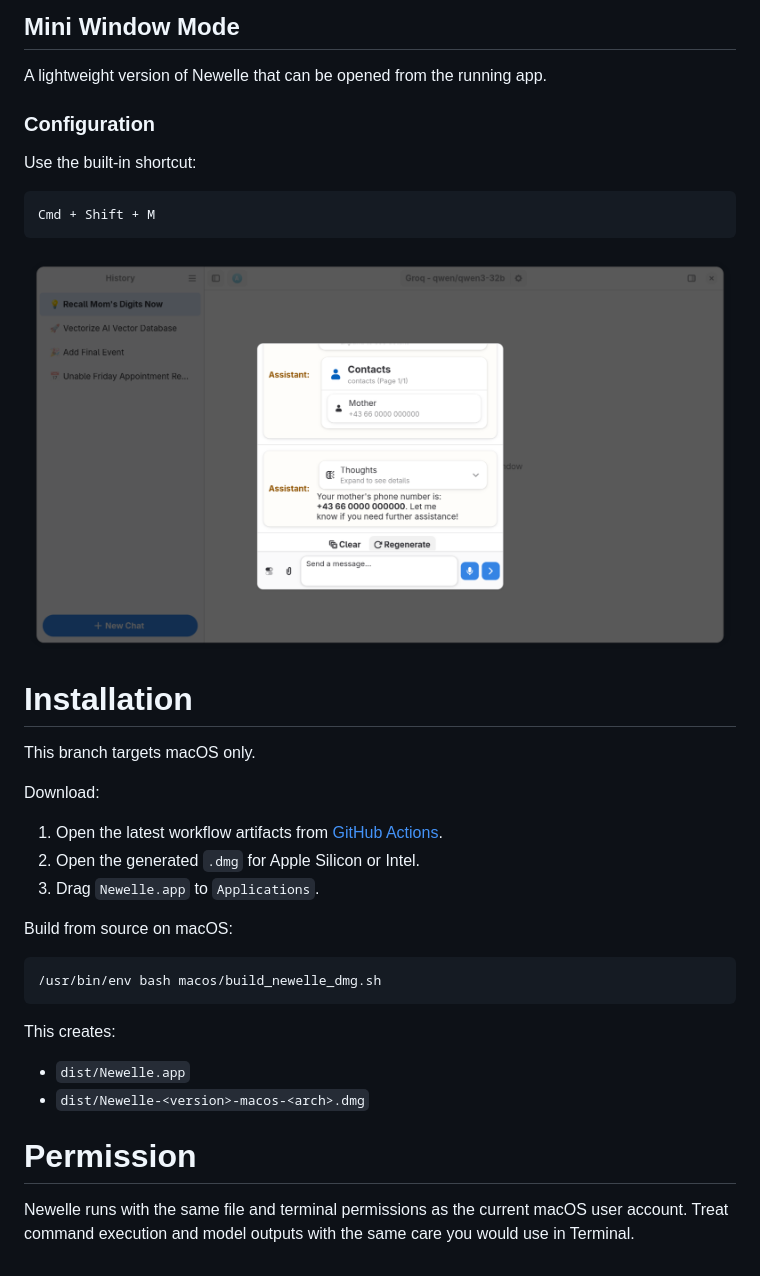
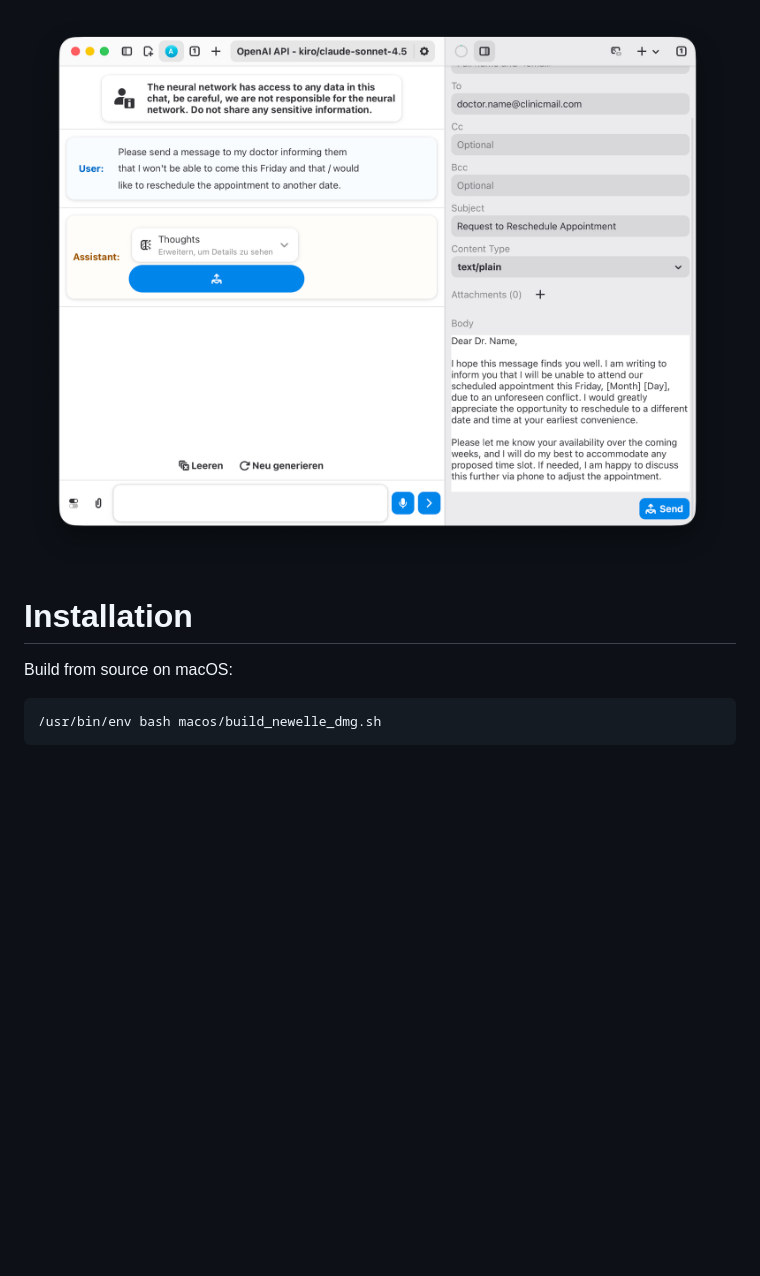
Before and after one commit to qwersyk/Newelle, a Markdown page: README.md, the part around one of its changes. Rendered like a GitHub page; pictures changed too: screenshots/macos.png (added); blank space fills up the shorter version.

````diff
--- a/README.md
+++ b/README.md
@@ -78,41 +32,12 @@ application.
-## Mini Window Mode
-
-A lightweight version of Newelle that can be opened from the running app.
-
-### Configuration
-
-Use the built-in shortcut:
-
-```bash
-Cmd + Shift + M
-```
-
-<picture>
-  <source srcset="https://raw.githubusercontent.com/qwersyk/Newelle/master/screenshots/5.png" media="(prefers-color-scheme: light)">
-  <source srcset="https://raw.githubusercontent.com/qwersyk/Newelle/master/screenshots/5b.png" media="(prefers-color-scheme: dark)">
-  <img src="https://raw.githubusercontent.com/qwersyk/Newelle/master/screenshots/5.png" alt="screenshot">
+  <source srcset="screenshots/macos.png" media="(prefers-color-scheme: light)">
+  <source srcset="screenshots/macos_b.png" media="(prefers-color-scheme: dark)">
+  <img src="screenshots/macos.png" alt="screenshot">
 </picture>
 
 # Installation
-This branch targets macOS only.
-
-Download:
-
-1. Open the latest workflow artifacts from [GitHub Actions](https://github.com/qwersyk/Newelle/actions).
-2. Open the generated `.dmg` for Apple Silicon or Intel.
-3. Drag `Newelle.app` to `Applications`.
 
 Build from source on macOS:
 
 ```bash
 /usr/bin/env bash macos/build_newelle_dmg.sh
 ```
-
-This creates:
-
-- `dist/Newelle.app`
-- `dist/Newelle-<version>-macos-<arch>.dmg`
-
-# Permission
-
-Newelle runs with the same file and terminal permissions as the current macOS user account. Treat command execution and model outputs with the same care you would use in Terminal.
````
Also changed, not shown: other parts of README.md (+0 -46 lines), screenshots/macos_b.png (added).
